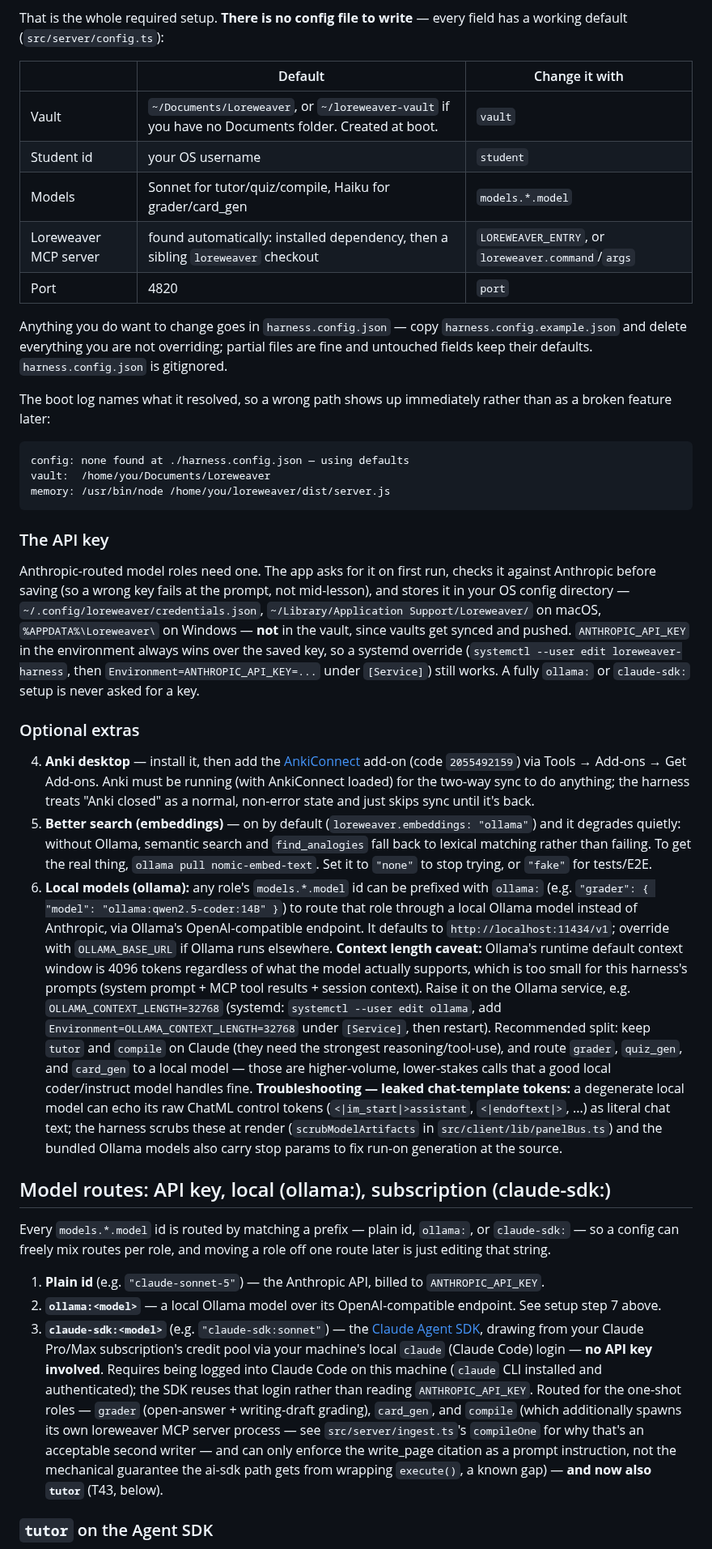
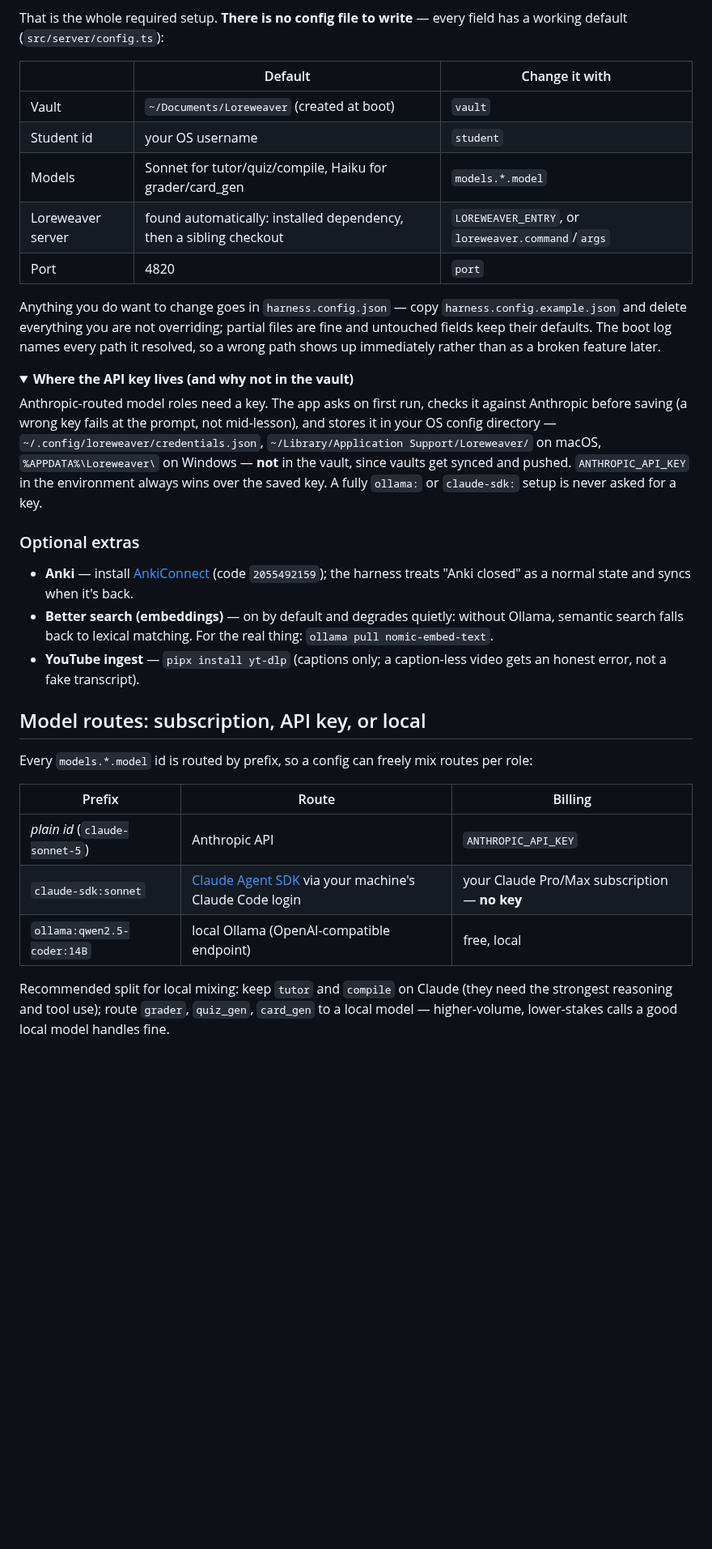
Before and after one commit to SabienNguyen/myelin, a Markdown page: README.md, the part around one of its changes. Shown at 81% size. Rendered like a GitHub page; folded sections open; blank space fills up the shorter version.

````diff
--- a/README.md
+++ b/README.md
@@ -40,81 +54,48 @@ default (`src/server/config.ts`):
 
 | | Default | Change it with |
 |---|---|---|
-| Vault | `~/Documents/Loreweaver`, or `~/loreweaver-vault` if you have no Documents folder. Created at boot. | `vault` |
+| Vault | `~/Documents/Loreweaver` (created at boot) | `vault` |
 | Student id | your OS username | `student` |
 | Models | Sonnet for tutor/quiz/compile, Haiku for grader/card_gen | `models.*.model` |
-| Loreweaver MCP server | found automatically: installed dependency, then a sibling `loreweaver` checkout | `LOREWEAVER_ENTRY`, or `loreweaver.command`/`args` |
+| Loreweaver server | found automatically: installed dependency, then a sibling checkout | `LOREWEAVER_ENTRY`, or `loreweaver.command`/`args` |
 | Port | 4820 | `port` |
 
 Anything you do want to change goes in `harness.config.json` — copy
 `harness.config.example.json` and delete everything you are not overriding; partial files are fine
-and untouched fields keep their defaults. `harness.config.json` is gitignored.
+and untouched fields keep their defaults. The boot log names every path it resolved, so a wrong
+path shows up immediately rather than as a broken feature later.
 
-The boot log names what it resolved, so a wrong path shows up immediately rather than as a broken
-feature later:
+<details>
+<summary><b>Where the API key lives (and why not in the vault)</b></summary>
 
-```
-config: none found at ./harness.config.json — using defaults
-vault:  /home/you/Documents/Loreweaver
-memory: /usr/bin/node /home/you/loreweaver/dist/server.js
-```
-
-### The API key
-
-Anthropic-routed model roles need one. The app asks for it on first run, checks it against Anthropic
-before saving (so a wrong key fails at the prompt, not mid-lesson), and stores it in your OS config
-directory — `~/.config/loreweaver/credentials.json`, `~/Library/Application Support/Loreweaver/` on
-macOS, `%APPDATA%\Loreweaver\` on Windows — **not** in the vault, since vaults get synced and
-pushed. `ANTHROPIC_API_KEY` in the environment always wins over the saved key, so a systemd override
-(`systemctl --user edit loreweaver-harness`, then `Environment=ANTHROPIC_API_KEY=...` under
-`[Service]`) still works. A fully `ollama:` or `claude-sdk:` setup is never asked for a key.
+Anthropic-routed model roles need a key. The app asks on first run, checks it against Anthropic
+before saving (a wrong key fails at the prompt, not mid-lesson), and stores it in your OS config
+directory — `~/.config/loreweaver/credentials.json`, `~/Library/Application Support/Loreweaver/`
+on macOS, `%APPDATA%\Loreweaver\` on Windows — **not** in the vault, since vaults get synced and
+pushed. `ANTHROPIC_API_KEY` in the environment always wins over the saved key. A fully `ollama:`
+or `claude-sdk:` setup is never asked for a key.
+</details>
 
 ### Optional extras
 
-4. **Anki desktop** — install it, then add the [AnkiConnect](https://ankiweb.net/shared/info/2055492159)
-   add-on (code `2055492159`) via Tools → Add-ons → Get Add-ons. Anki must be running (with
-   AnkiConnect loaded) for the two-way sync to do anything; the harness treats "Anki closed" as a
-   normal, non-error state and just skips sync until it's back.
-5. **Better search (embeddings)** — on by default (`loreweaver.embeddings: "ollama"`) and it
-   degrades quietly: without Ollama, semantic search and `find_analogies` fall back to lexical
-   matching rather than failing. To get the real thing, `ollama pull nomic-embed-text`. Set it to
-   `"none"` to stop trying, or `"fake"` for tests/E2E.
-6. **Local models (ollama):** any role's `models.*.model` id can be prefixed with
-   `ollama:` (e.g. `"grader": { "model": "ollama:qwen2.5-coder:14B" }`) to route that role through
-   a local Ollama model instead of Anthropic, via Ollama's OpenAI-compatible endpoint. It defaults
-   to `http://localhost:11434/v1`; override with `OLLAMA_BASE_URL` if Ollama runs elsewhere.
-   **Context length caveat:** Ollama's runtime default context window is 4096 tokens regardless of
-   what the model actually supports, which is too small for this harness's prompts (system prompt +
-   MCP tool results + session context). Raise it on the Ollama service, e.g.
-   `OLLAMA_CONTEXT_LENGTH=32768` (systemd: `systemctl --user edit ollama`, add
-   `Environment=OLLAMA_CONTEXT_LENGTH=32768` under `[Service]`, then restart). Recommended split:
-   keep `tutor` and `compile` on Claude (they need the strongest reasoning/tool-use), and route
-   `grader`, `quiz_gen`, and `card_gen` to a local model — those are higher-volume, lower-stakes
-   calls that a good local coder/instruct model handles fine.
-   **Troubleshooting — leaked chat-template tokens:** a degenerate local model can echo its raw
-   ChatML control tokens (`<|im_start|>assistant`, `<|endoftext|>`, ...) as literal chat text; the
-   harness scrubs these at render (`scrubModelArtifacts` in `src/client/lib/panelBus.ts`) and the
-   bundled Ollama models also carry stop params to fix run-on generation at the source.
+- **Anki** — install [AnkiConnect](https://ankiweb.net/shared/info/2055492159) (code
+  `2055492159`); the harness treats "Anki closed" as a normal state and syncs when it's back.
+- **Better search (embeddings)** — on by default and degrades quietly: without Ollama, semantic
+  search falls back to lexical matching. For the real thing: `ollama pull nomic-embed-text`.
+- **YouTube ingest** — `pipx install yt-dlp` (captions only; a caption-less video gets an honest
+  error, not a fake transcript).
 
-## Model routes: API key, local (ollama:), subscription (claude-sdk:)
+## Model routes: subscription, API key, or local
 
-Every `models.*.model` id is routed by matching a prefix — plain id, `ollama:`, or `claude-sdk:` —
-so a config can freely mix routes per role, and moving a role off one route later is just editing
-that string.
+Every `models.*.model` id is routed by prefix, so a config can freely mix routes per role:
 
-1. **Plain id** (e.g. `"claude-sonnet-5"`) — the Anthropic API, billed to `ANTHROPIC_API_KEY`.
-2. **`ollama:<model>`** — a local Ollama model over its OpenAI-compatible endpoint. See setup step
-   7 above.
-3. **`claude-sdk:<model>`** (e.g. `"claude-sdk:sonnet"`) — the [Claude Agent
-   SDK](https://code.claude.com/docs/en/agent-sdk/typescript), drawing from your Claude Pro/Max
-   subscription's credit pool via your machine's local `claude` (Claude Code) login — **no API
-   key involved**. Requires being logged into Claude Code on this machine (`claude` CLI installed
-   and authenticated); the SDK reuses that login rather than reading `ANTHROPIC_API_KEY`. Routed
-   for the one-shot roles — `grader` (open-answer + writing-draft grading), `card_gen`, and
-   `compile` (which additionally spawns its own loreweaver MCP server process — see
-   `src/server/ingest.ts`'s `compileOne` for why that's an acceptable second writer — and can only
-   enforce the write_page citation as a prompt instruction, not the mechanical guarantee the
-   ai-sdk path gets from wrapping `execute()`, a known gap) — **and now also `tutor`** (T43, below).
+| Prefix | Route | Billing |
+|---|---|---|
+| *plain id* (`claude-sonnet-5`) | Anthropic API | `ANTHROPIC_API_KEY` |
+| `claude-sdk:sonnet` | [Claude Agent SDK](https://code.claude.com/docs/en/agent-sdk/typescript) via your machine's Claude Code login | your Claude Pro/Max subscription — **no key** |
+| `ollama:qwen2.5-coder:14B` | local Ollama (OpenAI-compatible endpoint) | free, local |
 
-### `tutor` on the Agent SDK
+Recommended split for local mixing: keep `tutor` and `compile` on Claude (they need the strongest
+reasoning and tool use); route `grader`, `quiz_gen`, `card_gen` to a local model — higher-volume,
+lower-stakes calls a good local model handles fine.
 
````
Also changed, not shown: other parts of README.md (+137 -160 lines), docs/screenshots/cold-start.png (added), docs/screenshots/graph.png (added), docs/screenshots/math-graded.png (added), docs/screenshots/quiz-dark.png (added).
